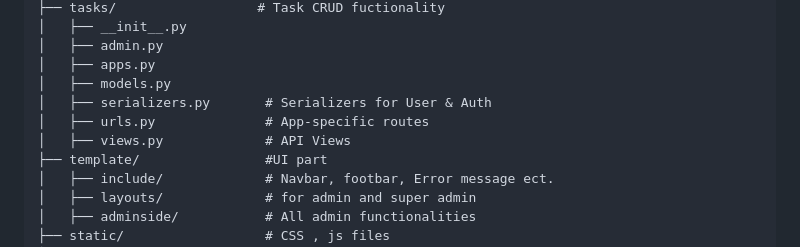
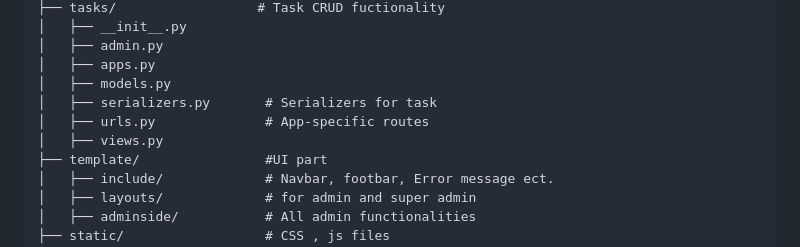
Before and after one commit to athishulleri01/TaskManagement-Noviindus, a Markdown page: README.md, the part around the change. Rendered like a GitHub page.

```diff
--- a/README.md
+++ b/README.md
@@ -46,9 +46,9 @@ TaskManagement-Noviindus/
 │   ├── admin.py
 │   ├── apps.py
 │   ├── models.py
-│   ├── serializers.py       # Serializers for User & Auth
+│   ├── serializers.py       # Serializers for task
 │   ├── urls.py              # App-specific routes
-│   ├── views.py             # API Views
+│   ├── views.py
 ├── template/                #UI part
 │   ├── include/             # Navbar, footbar, Error message ect.
 │   ├── layouts/             # for admin and super admin
```
